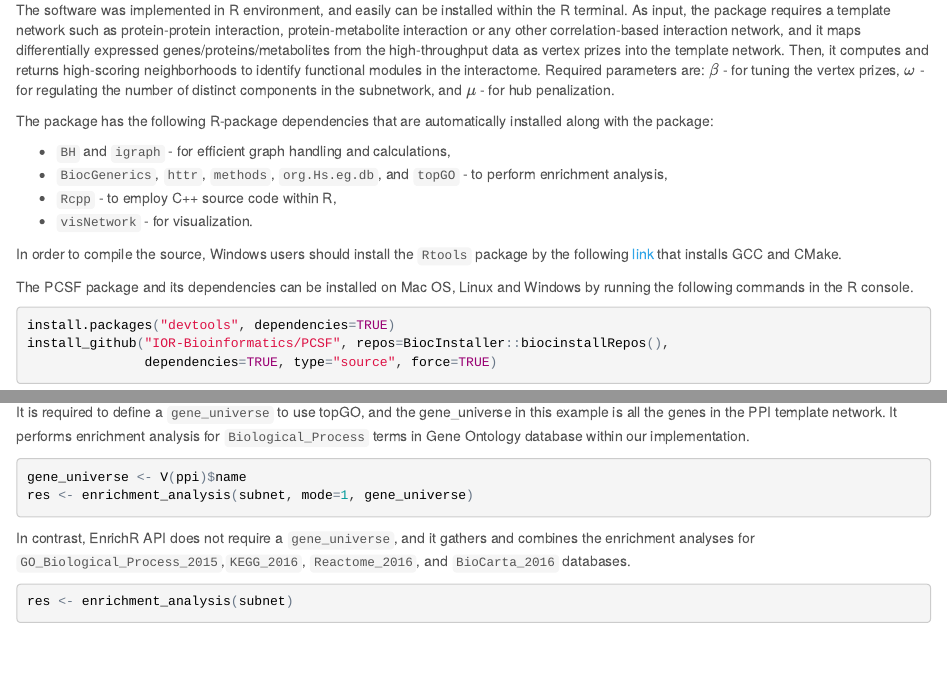
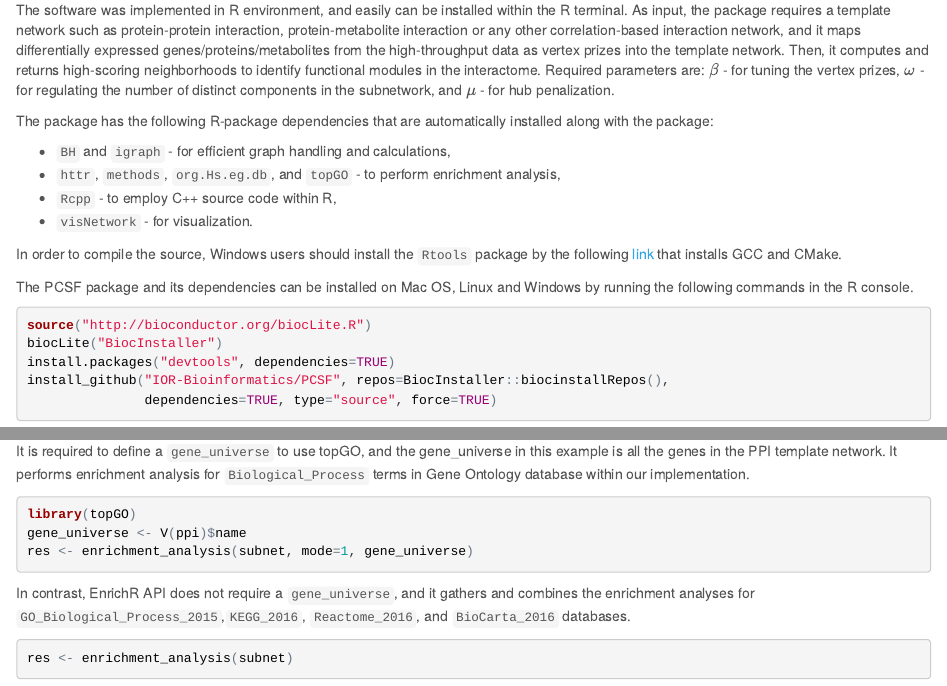
Before and after one commit to IOR-Bioinformatics/PCSF, an R Markdown document (vignettes/PCSF-manual.Rmd): the page in a window 1100 px wide, from 1210 px down, and a second part further down, joined at a grey line. The pictures show the output file vignettes/PCSF-manual.html that the author committed with the source, opened offline.

Commit message:
Update vignettes

````diff
--- a/vignettes/PCSF-manual.Rmd
+++ b/vignettes/PCSF-manual.Rmd
@@ -47,7 +47,7 @@ The software was implemented in R environment, and easily can be installed withi
 The package has the following R-package dependencies that are automatically installed along with the package:
 
 * `BH` and `igraph` - for efficient graph handling and calculations,
-* `BiocGenerics`, `httr`, `methods`, `org.Hs.eg.db`, and `topGO` - to perform enrichment analysis,
+* `httr`, `methods`, `org.Hs.eg.db`, and `topGO` - to perform enrichment analysis,
 * `Rcpp`  - to employ C++ source code within R,
 * `visNetwork` - for visualization.
 
@@ -57,6 +57,8 @@ In order to compile the source, Windows users should install the `Rtools` packag
 The PCSF package and its dependencies can be installed on Mac OS, Linux and Windows by running the following commands in the R console.
 
 ```{r, eval=FALSE}
+source("http://bioconductor.org/biocLite.R")
+biocLite("BiocInstaller")
 install.packages("devtools", dependencies=TRUE)
 install_github("IOR-Bioinformatics/PCSF", repos=BiocInstaller::biocinstallRepos(),
                dependencies=TRUE, type="source", force=TRUE)
@@ -172,6 +174,7 @@ The `enrichment_analysis()` fuction requires the following arguments: `subnet` -
 It is required to define a `gene_universe` to use topGO, and the gene_universe in this example is all the genes in the PPI template network. It performs enrichment analysis for `Biological_Process` terms in Gene Ontology database within our implementation.
 
 ```{r, results='hide', message=FALSE, warning=FALSE, eval=FALSE}
+library(topGO)
 gene_universe <- V(ppi)$name
 res <- enrichment_analysis(subnet, mode=1, gene_universe)
 ```
````
Also changed, not shown: vignettes/PCSF-manual.html, vignettes/PCSF-ref-manual.pdf.
